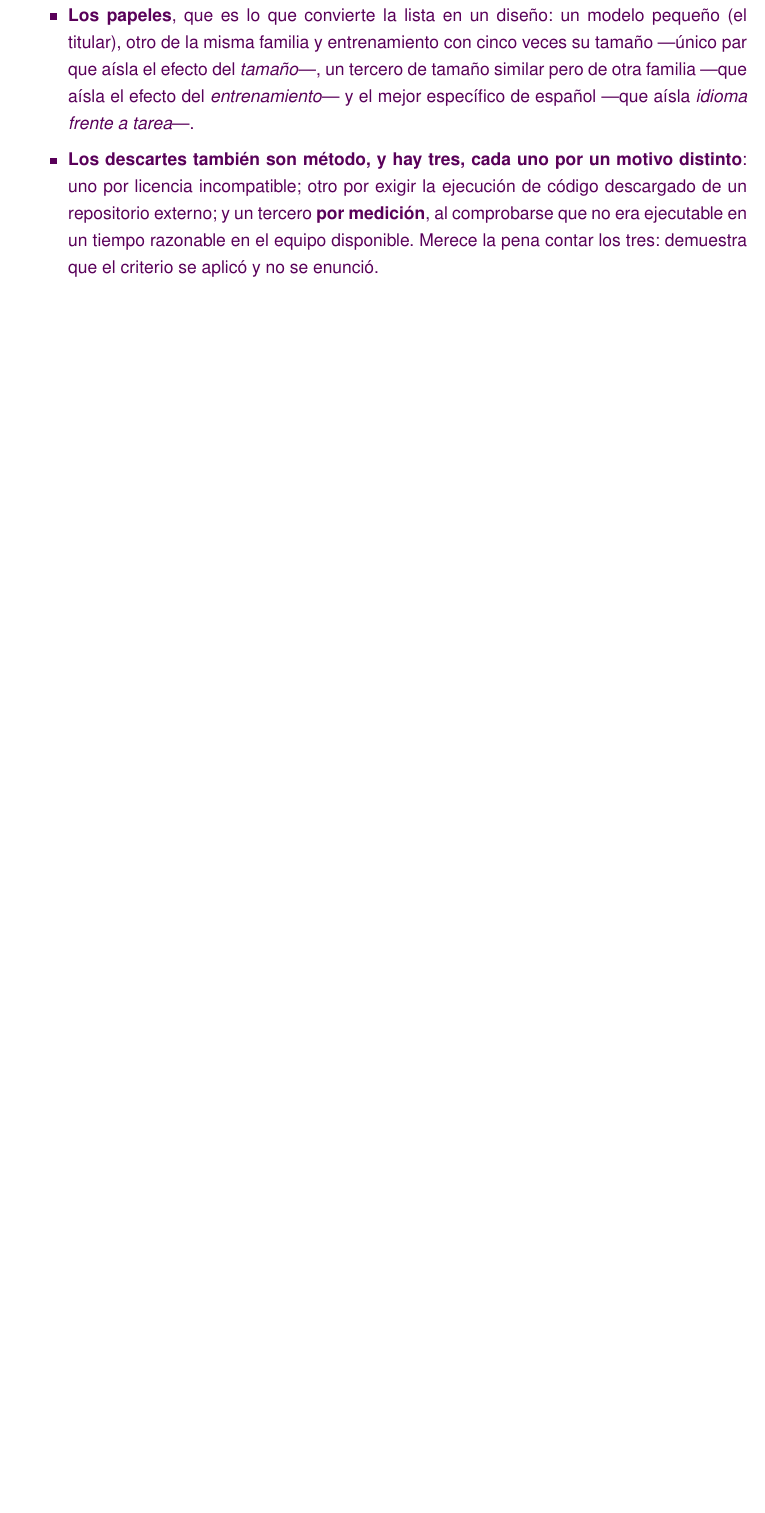
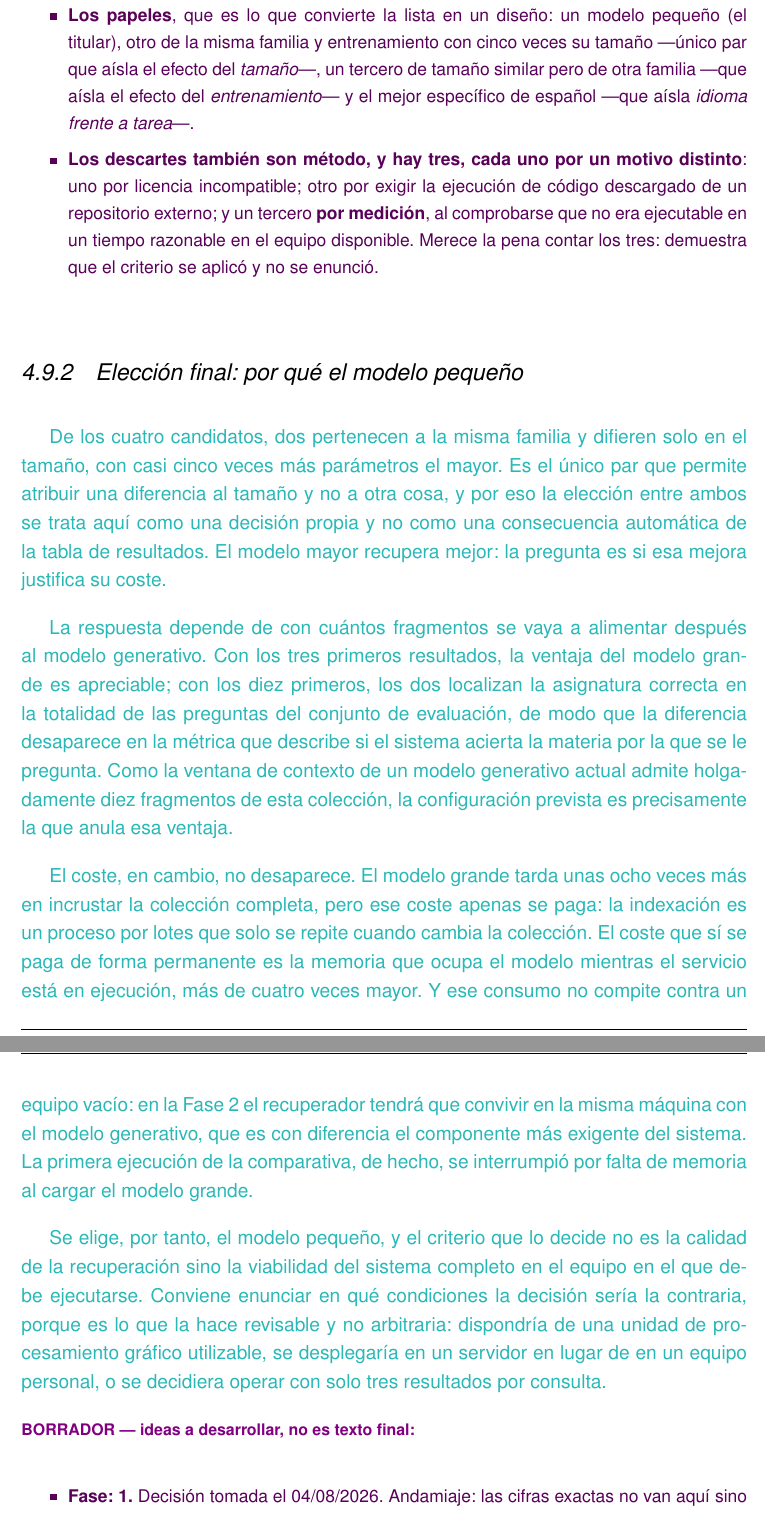
Before and after one commit to samubp10/tfg-recomendador-uja, a LaTeX document (memoria/main.tex, which reads memoria/capitulos/MaterialMetodos.tex): part of page 78 of 101 before the commit and two parts of pages 78 and 79 of 101 after it, the two joined at a grey line, cut so that both start at the same text, the shorter picture padded with empty space. Compiled offline with pdfLaTeX.

Commit message:
docs(IT-33): registrar la elección de e5-small con su criterio
Se ratifica el modelo pequeño. El criterio que decide no es la calidad de la recuperación sino la memoria residente: con diez resultados por consulta los dos modelos localizan siempre la asignatura correcta, así que la ventaja del grande vive en un K que el sistema no va a usar, mientras que sus 2,2 GB frente a 0,5 GB sí se pagan de forma permanente y tienen que convivir con el modelo generativo en la misma máquina. Se anota el matiz que impide sobrevender la decisión: al empatar en unidades siguen sin empatar en cobertura por fragmento.

```diff
--- a/memoria/capitulos/MaterialMetodos.tex
+++ b/memoria/capitulos/MaterialMetodos.tex
@@ -1148,3 +1147,41 @@ La reproducibilidad del sistema no se apoya en una copia versionada de los datos
   contar los tres: demuestra que el criterio se aplicó y no se enunció.
 \end{borrador}
 
+\subsection{Elección final: por qué el modelo pequeño}
+\label{secc:eleccion_e5small}
+
+\textcolor{borrador2}{De los cuatro candidatos, dos pertenecen a la misma familia y difieren
+  solo en el tamaño, con casi cinco veces más parámetros el mayor. Es el único par que permite
+  atribuir una diferencia al tamaño y no a otra cosa, y por eso la elección entre ambos se
+  trata aquí como una decisión propia y no como una consecuencia automática de la tabla de
+  resultados. El modelo mayor recupera mejor: la pregunta es si esa mejora justifica su
+  coste.}
+
+\textcolor{borrador2}{La respuesta depende de con cuántos fragmentos se vaya a alimentar
+  después al modelo generativo. Con los tres primeros resultados, la ventaja del modelo grande
+  es apreciable; con los diez primeros, los dos localizan la asignatura correcta en la
+  totalidad de las preguntas del conjunto de evaluación, de modo que la diferencia desaparece
+  en la métrica que describe si el sistema acierta la materia por la que se le pregunta. Como
+  la ventana de contexto de un modelo generativo actual admite holgadamente diez fragmentos de
+  esta colección, la configuración prevista es precisamente la que anula esa ventaja.}
+
+\textcolor{borrador2}{El coste, en cambio, no desaparece. El modelo grande tarda unas ocho
+  veces más en incrustar la colección completa, pero ese coste apenas se paga: la indexación
+  es un proceso por lotes que solo se repite cuando cambia la colección. El coste que sí se
+  paga de forma permanente es la memoria que ocupa el modelo mientras el servicio está en
+  ejecución, más de cuatro veces mayor. Y ese consumo no compite contra un equipo vacío: en la
+  Fase~2 el recuperador tendrá que convivir en la misma máquina con el modelo generativo, que
+  es con diferencia el componente más exigente del sistema. La primera ejecución de la
+  comparativa, de hecho, se interrumpió por falta de memoria al cargar el modelo grande.}
+
+\textcolor{borrador2}{Se elige, por tanto, el modelo pequeño, y el criterio que lo decide no
+  es la calidad de la recuperación sino la viabilidad del sistema completo en el equipo en el
+  que debe ejecutarse. Conviene enunciar en qué condiciones la decisión sería la contraria,
+  porque es lo que la hace revisable y no arbitraria: dispondría de una unidad de procesamiento
+  gráfico utilizable, se desplegaría en un servidor en lugar de en un equipo personal, o se
+  decidiera operar con solo tres resultados por consulta.}
+
+\begin{borrador}
+  \item \textbf{Fase: 1.} Decisión tomada el 04/08/2026. Andamiaje: las cifras exactas no van
+        aquí sino en el Capítulo~\ref{cap:resultados}; aquí va el criterio.
+  \item \textbf{Cuidado con cómo lo cuentas, que aquí es fácil pasarse de fuerte.} Al pasar a
```
Also changed, not shown: memoria/capitulos/MaterialMetodos.tex (29 more changed lines).
